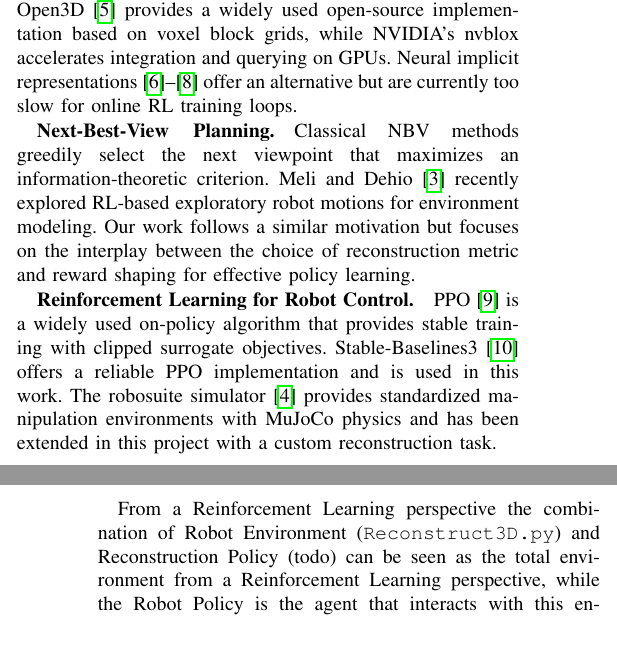
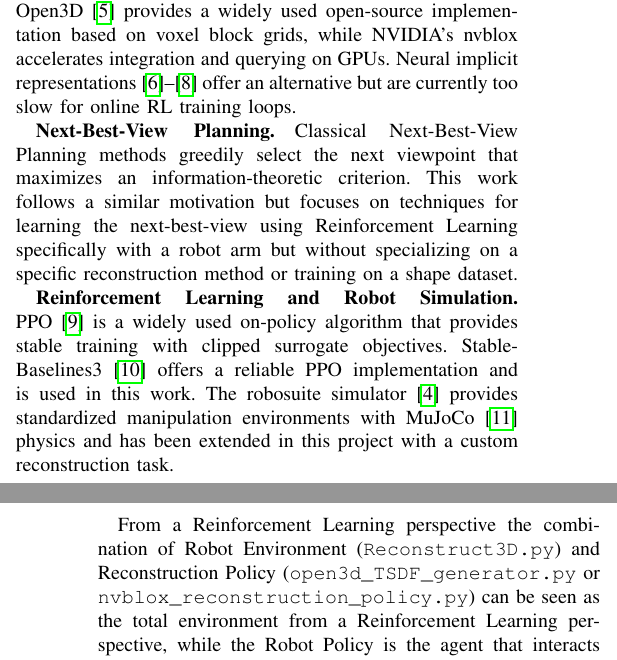
Before and after one commit to frank-zillmann/tum-adlr-18, a LaTeX paper (report/final-report-18.tex): two parts of the columns of pages 1 and 2 of 5, joined at a grey line, cut so that both start at the same text. Compiled offline with pdfLaTeX; a missing font is replaced by an installed copy or a similar font; a LaTeX package or settings file that is missing is left out.

Commit message:
work on related work

```diff
--- a/report/final-report-18.tex
+++ b/report/final-report-18.tex
@@ -75,16 +76,15 @@ Open3D~\cite{zhou2018open3d} provides a widely used open-source implementation b
 Neural implicit representations~\cite{Liao_2024_WACV, Guo_2024_UNIKD, Younes_2024_SparseCraft} offer an alternative but are currently too slow for online RL training loops.
 
 \textbf{Next-Best-View Planning.}\quad
-Classical NBV methods greedily select the next viewpoint that maximizes an information-theoretic criterion.
-Meli and Dehio~\cite{meli2025robotcellmodelingexploratory} recently explored RL-based exploratory robot motions for environment modeling.
-Our work follows a similar motivation but focuses on the interplay between the choice of reconstruction metric and reward shaping for effective policy learning.
+Classical Next-Best-View Planning methods greedily select the next viewpoint that maximizes an information-theoretic criterion.
+This work follows a similar motivation but focuses on techniques for learning the next-best-view using Reinforcement Learning specifically with a robot arm but without specializing on a specific reconstruction method or training on a shape dataset.
 
-\textbf{Reinforcement Learning for Robot Control.}\quad
+\textbf{Reinforcement Learning and Robot Simulation.}\quad
 PPO~\cite{schulman2017proximalpolicyoptimizationalgorithms} is a widely used on-policy algorithm that provides stable training with clipped surrogate objectives.
 Stable-Baselines3~\cite{stable-baselines3} offers a reliable PPO implementation and is used in this work.
-The robosuite simulator~\cite{robosuite2020} provides standardized manipulation environments with MuJoCo physics and has been extended in this project with a custom reconstruction task.
+The robosuite simulator~\cite{robosuite2020} provides standardized manipulation environments with MuJoCo~\cite{todorov2012mujoco} physics and has been extended in this project with a custom reconstruction task.
 
-
+%======================================================================
 \section{Methods}
 The task can be divided into the following components:
 \begin{itemize}
@@ -93,7 +93,7 @@ The task can be divided into the following components:
     \item Robot Policy: The reinforcement learning policy and it's neural architecture that decides the robot's actions based on it several observations.
 \end{itemize}
 
-From a Reinforcement Learning perspective the combination of Robot Environment (\texttt{Reconstruct3D.py}) and Reconstruction Policy (todo) can be seen as the total environment from a Reinforcement Learning perspective, while the Robot Policy is the agent that interacts with this environment.
+From a Reinforcement Learning perspective the combination of Robot Environment (\texttt{Reconstruct3D.py}) and Reconstruction Policy (\texttt{open3d\_TSDF\_generator.py} or \texttt{nvblox\_reconstruction\_policy.py}) can be seen as the total environment from a Reinforcement Learning perspective, while the Robot Policy is the agent that interacts with this environment.
 This approach is also taken in the code which uses the \texttt{reconstruct3D\_gym\_wrapper.py} to handle all necessary interactions between robot environment and reconstruction policy and the creation of the observations for the robot policy.
 TODO shows a schematic overview of the interactions between the different components as well as the gym wrapper perspective.
 
```
Also changed, not shown: report/references.bib (+9 -0 lines), report/final-report-18.tex (1 more changed lines).
